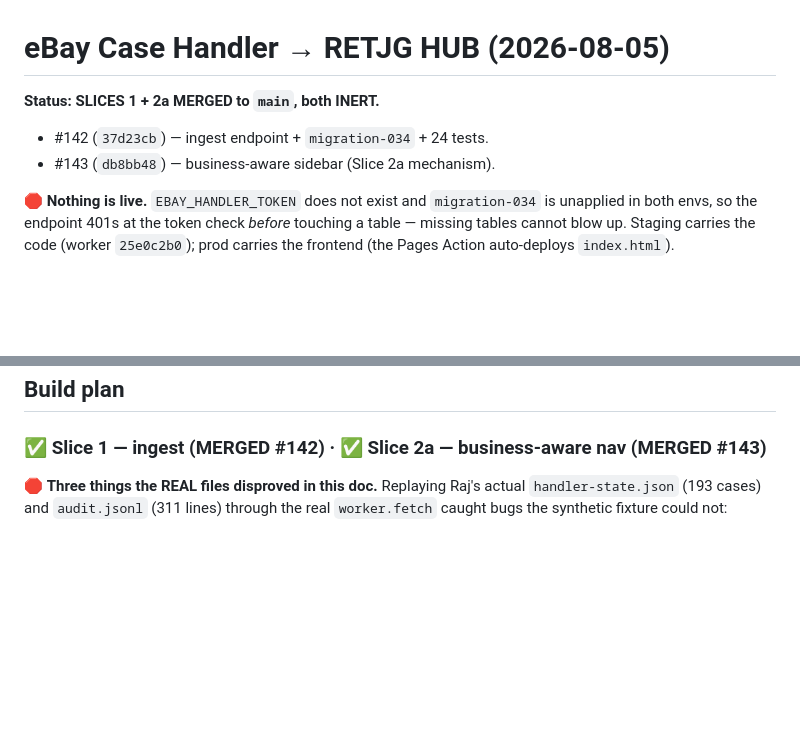
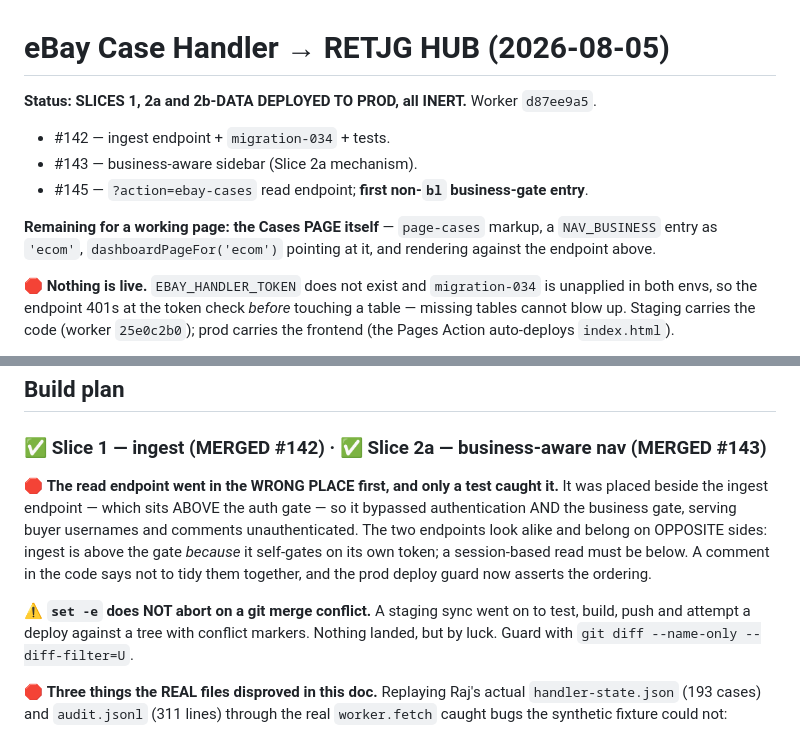
Before and after one commit to Droidan1/labor-dashboard, a Markdown page: tasks/ebay-case-handler.md, 2 parts joined by grey strips. Rendered like a GitHub page; blank space fills up the shorter version.

Commit message:
eBay docs: read endpoint deployed; record the gate-placement mistake (#146)
Slices 1, 2a and 2b-data are deployed to prod (worker d87ee9a5) and inert.

Records two process failures worth not repeating: the read endpoint was first
placed ABOVE the auth gate, bypassing authentication and the business gate and
serving buyer PII unauthenticated (a test caught it); and `set -e` does not
abort a script on a git merge conflict, so a staging sync ran on to push and
attempt a deploy against a conflicted tree.

Co-authored-by: Claude Opus 5 <noreply@anthropic.com>

```diff
--- a/tasks/ebay-case-handler.md
+++ b/tasks/ebay-case-handler.md
@@ -1,8 +1,13 @@
 # eBay Case Handler → RETJG HUB (2026-08-05)
 
-**Status: SLICES 1 + 2a MERGED to `main`, both INERT.**
-- #142 (`37d23cb`) — ingest endpoint + `migration-034` + 24 tests.
-- #143 (`db8bb48`) — business-aware sidebar (Slice 2a mechanism).
+**Status: SLICES 1, 2a and 2b-DATA DEPLOYED TO PROD, all INERT.** Worker `d87ee9a5`.
+- #142 — ingest endpoint + `migration-034` + tests.
+- #143 — business-aware sidebar (Slice 2a mechanism).
+- #145 — `?action=ebay-cases` read endpoint; **first non-`bl` business-gate entry**.
+
+**Remaining for a working page: the Cases PAGE itself** — `page-cases` markup, a
+`NAV_BUSINESS` entry as `'ecom'`, `dashboardPageFor('ecom')` pointing at it, and
+rendering against the endpoint above.
 
 🛑 **Nothing is live.** `EBAY_HANDLER_TOKEN` does not exist and `migration-034` is
 unapplied in both envs, so the endpoint 401s at the token check *before* touching a
@@ -193,6 +198,18 @@ above `globalMaxActionsPerDay=40` with two accounts, so the global always binds
 
 ### ✅ Slice 1 — ingest (MERGED #142) · ✅ Slice 2a — business-aware nav (MERGED #143)
 
+🛑 **The read endpoint went in the WRONG PLACE first, and only a test caught it.**
+It was placed beside the ingest endpoint — which sits ABOVE the auth gate — so it
+bypassed authentication AND the business gate, serving buyer usernames and comments
+unauthenticated. The two endpoints look alike and belong on OPPOSITE sides: ingest
+is above the gate *because* it self-gates on its own token; a session-based read
+must be below. A comment in the code says not to tidy them together, and the prod
+deploy guard now asserts the ordering.
+
+⚠️ **`set -e` does NOT abort on a git merge conflict.** A staging sync went on to
+test, build, push and attempt a deploy against a tree with conflict markers. Nothing
+landed, but by luck. Guard with `git diff --name-only --diff-filter=U`.
+
 🛑 **Three things the REAL files disproved in this doc.** Replaying Raj's actual
 `handler-state.json` (193 cases) and `audit.jsonl` (311 lines) through the real
 `worker.fetch` caught bugs the synthetic fixture could not:
```
Also changed, not shown: PLAN.md (+8 -5 lines).
